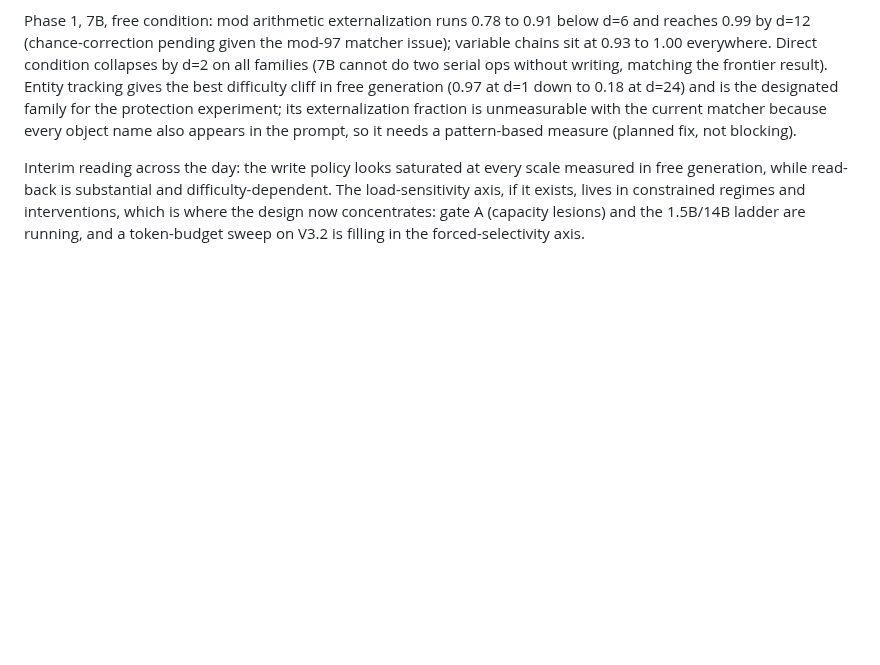
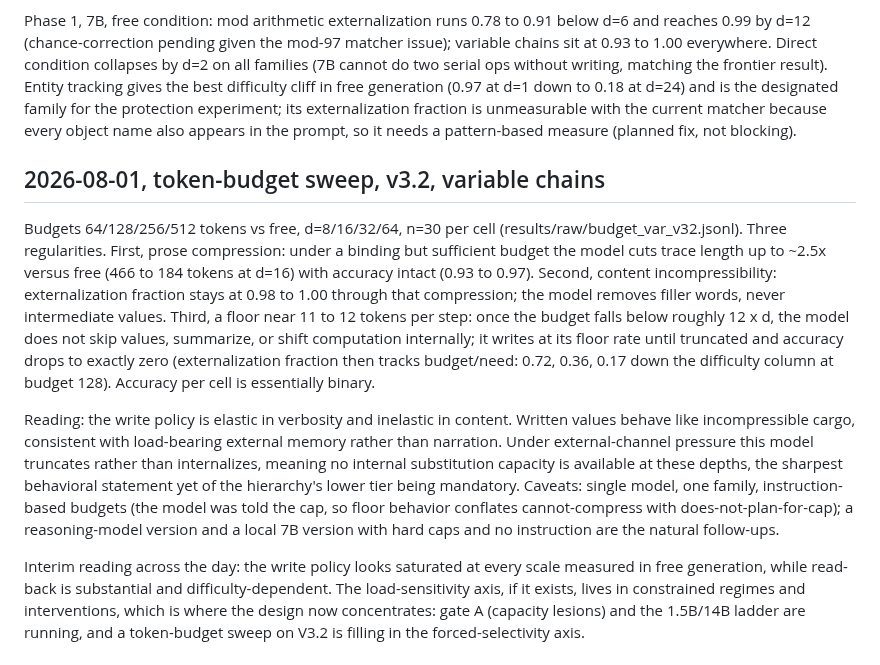
Before and after one commit to lijuliana/CS2881R-HW0, a Markdown page: notes/results-log.md, the part around the change. Rendered like a GitHub page; blank space fills up the shorter version.

Commit message:
budget sweep: prose compresses, values do not; ~12 token per step floor; truncation not internalization at the wall

```diff
--- a/notes/results-log.md
+++ b/notes/results-log.md
@@ -22,4 +22,10 @@ Gate B, mod-97: follows_corruption collapses from 0.44 (d=6) to 0.01 (d=12). Not
 
 Phase 1, 7B, free condition: mod arithmetic externalization runs 0.78 to 0.91 below d=6 and reaches 0.99 by d=12 (chance-correction pending given the mod-97 matcher issue); variable chains sit at 0.93 to 1.00 everywhere. Direct condition collapses by d=2 on all families (7B cannot do two serial ops without writing, matching the frontier result). Entity tracking gives the best difficulty cliff in free generation (0.97 at d=1 down to 0.18 at d=24) and is the designated family for the protection experiment; its externalization fraction is unmeasurable with the current matcher because every object name also appears in the prompt, so it needs a pattern-based measure (planned fix, not blocking).
 
+## 2026-08-01, token-budget sweep, v3.2, variable chains
+
+Budgets 64/128/256/512 tokens vs free, d=8/16/32/64, n=30 per cell (results/raw/budget_var_v32.jsonl). Three regularities. First, prose compression: under a binding but sufficient budget the model cuts trace length up to ~2.5x versus free (466 to 184 tokens at d=16) with accuracy intact (0.93 to 0.97). Second, content incompressibility: externalization fraction stays at 0.98 to 1.00 through that compression; the model removes filler words, never intermediate values. Third, a floor near 11 to 12 tokens per step: once the budget falls below roughly 12 x d, the model does not skip values, summarize, or shift computation internally; it writes at its floor rate until truncated and accuracy drops to exactly zero (externalization fraction then tracks budget/need: 0.72, 0.36, 0.17 down the difficulty column at budget 128). Accuracy per cell is essentially binary.
+
+Reading: the write policy is elastic in verbosity and inelastic in content. Written values behave like incompressible cargo, consistent with load-bearing external memory rather than narration. Under external-channel pressure this model truncates rather than internalizes, meaning no internal substitution capacity is available at these depths, the sharpest behavioral statement yet of the hierarchy's lower tier being mandatory. Caveats: single model, one family, instruction-based budgets (the model was told the cap, so floor behavior conflates cannot-compress with does-not-plan-for-cap); a reasoning-model version and a local 7B version with hard caps and no instruction are the natural follow-ups.
+
 Interim reading across the day: the write policy looks saturated at every scale measured in free generation, while read-back is substantial and difficulty-dependent. The load-sensitivity axis, if it exists, lives in constrained regimes and interventions, which is where the design now concentrates: gate A (capacity lesions) and the 1.5B/14B ladder are running, and a token-budget sweep on V3.2 is filling in the forced-selectivity axis.
```
